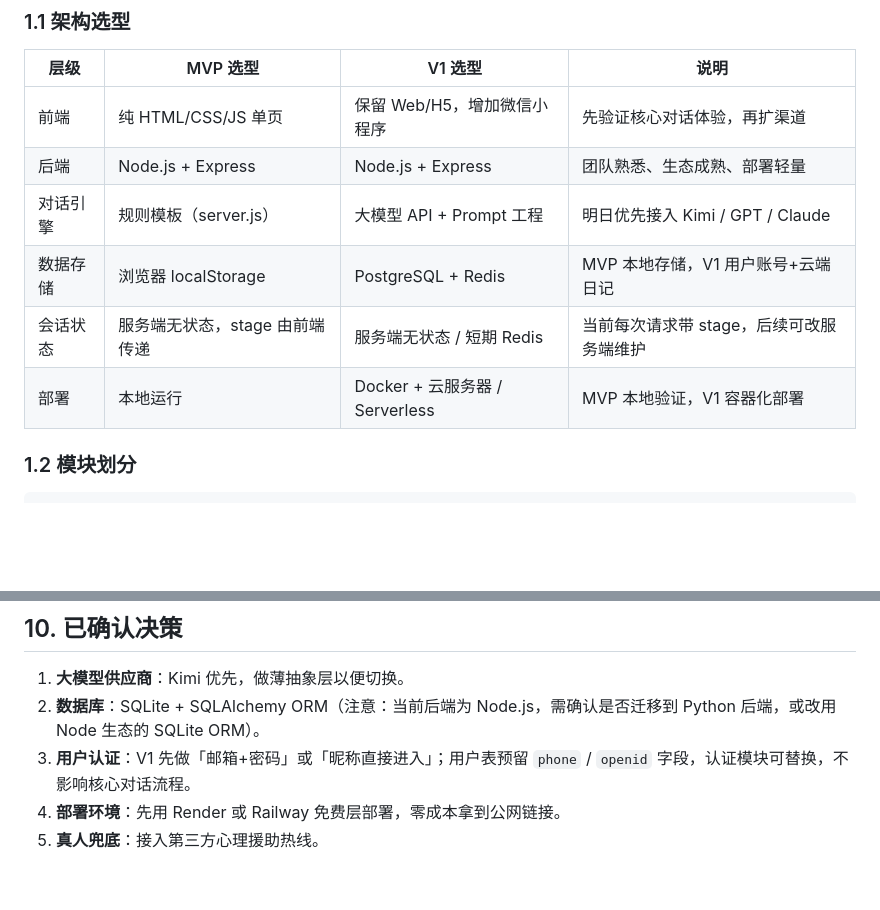
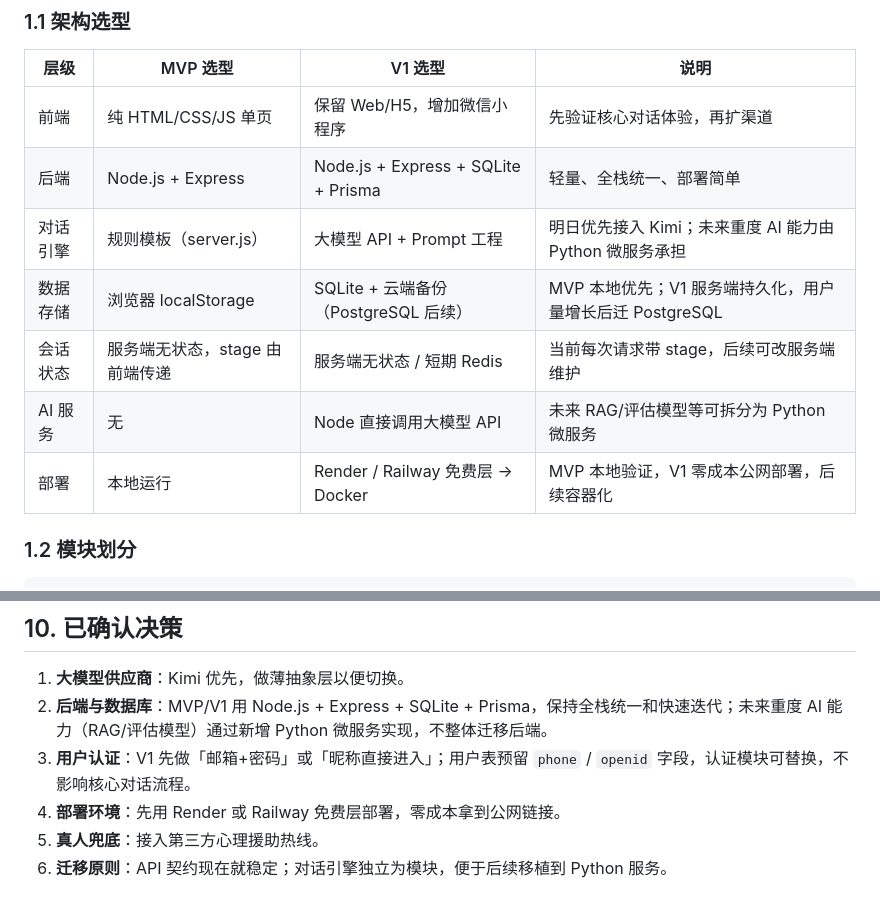
Before and after one commit to Muggle0408/Solace, a Markdown page: 技术方案.md, 2 parts joined by grey strips. Rendered like a GitHub page; blank space fills up the shorter version.

```diff
--- a/技术方案.md
+++ b/技术方案.md
@@ -12,11 +12,12 @@
 | 层级 | MVP 选型 | V1 选型 | 说明 |
 |---|---|---|---|
 | 前端 | 纯 HTML/CSS/JS 单页 | 保留 Web/H5，增加微信小程序 | 先验证核心对话体验，再扩渠道 |
-| 后端 | Node.js + Express | Node.js + Express | 团队熟悉、生态成熟、部署轻量 |
-| 对话引擎 | 规则模板（server.js） | 大模型 API + Prompt 工程 | 明日优先接入 Kimi / GPT / Claude |
-| 数据存储 | 浏览器 localStorage | PostgreSQL + Redis | MVP 本地存储，V1 用户账号+云端日记 |
+| 后端 | Node.js + Express | Node.js + Express + SQLite + Prisma | 轻量、全栈统一、部署简单 |
+| 对话引擎 | 规则模板（server.js） | 大模型 API + Prompt 工程 | 明日优先接入 Kimi；未来重度 AI 能力由 Python 微服务承担 |
+| 数据存储 | 浏览器 localStorage | SQLite + 云端备份（PostgreSQL 后续） | MVP 本地优先；V1 服务端持久化，用户量增长后迁 PostgreSQL |
 | 会话状态 | 服务端无状态，stage 由前端传递 | 服务端无状态 / 短期 Redis | 当前每次请求带 stage，后续可改服务端维护 |
-| 部署 | 本地运行 | Docker + 云服务器 / Serverless | MVP 本地验证，V1 容器化部署 |
+| AI 服务 | 无 | Node 直接调用大模型 API | 未来 RAG/评估模型等可拆分为 Python 微服务 |
+| 部署 | 本地运行 | Render / Railway 免费层 → Docker | MVP 本地验证，V1 零成本公网部署，后续容器化 |
 
 ### 1.2 模块划分
 
@@ -333,7 +343,8 @@ V1.3 渠道扩展
 ## 10. 已确认决策
 
 1. **大模型供应商**：Kimi 优先，做薄抽象层以便切换。
-2. **数据库**：SQLite + SQLAlchemy ORM（注意：当前后端为 Node.js，需确认是否迁移到 Python 后端，或改用 Node 生态的 SQLite ORM）。
+2. **后端与数据库**：MVP/V1 用 Node.js + Express + SQLite + Prisma，保持全栈统一和快速迭代；未来重度 AI 能力（RAG/评估模型）通过新增 Python 微服务实现，不整体迁移后端。
 3. **用户认证**：V1 先做「邮箱+密码」或「昵称直接进入」；用户表预留 `phone` / `openid` 字段，认证模块可替换，不影响核心对话流程。
 4. **部署环境**：先用 Render 或 Railway 免费层部署，零成本拿到公网链接。
 5. **真人兜底**：接入第三方心理援助热线。
+6. **迁移原则**：API 契约现在就稳定；对话引擎独立为模块，便于后续移植到 Python 服务。
```
Also changed, not shown: other parts of 技术方案.md (+22 -13 lines), PRD.md (+15 -9 lines).
